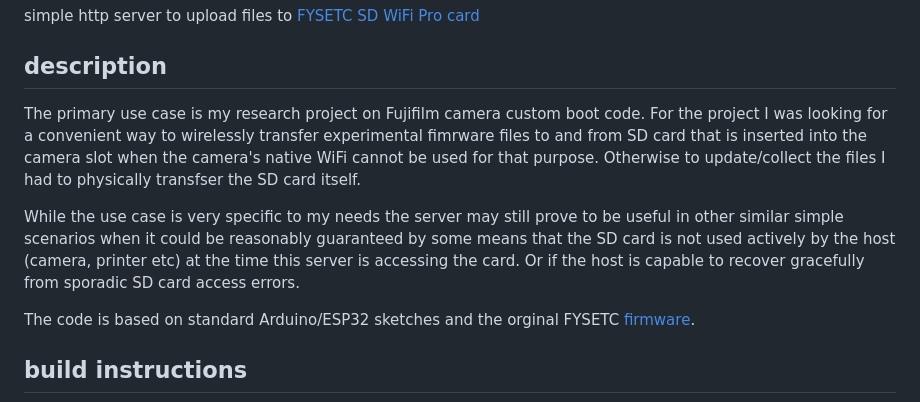
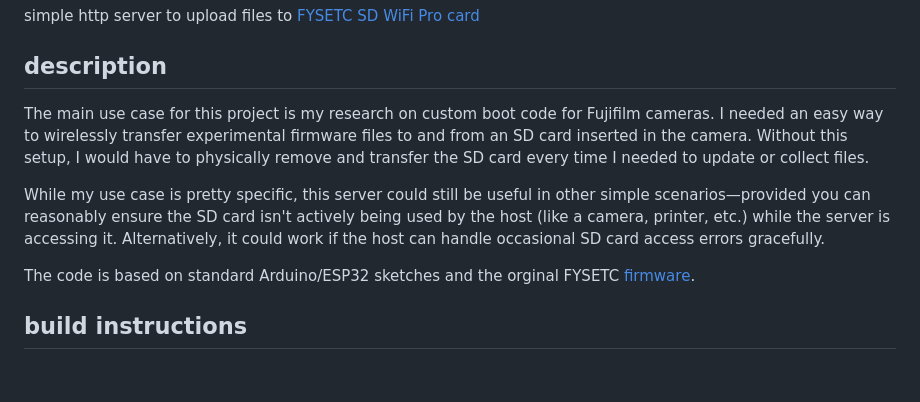
Before and after one commit to tiredboffin/sdwifi, a Markdown page: README.md, the part around the change. Rendered like a GitHub page; blank space fills up the shorter version.

```diff
--- a/README.md
+++ b/README.md
@@ -4,9 +4,9 @@ simple http server to upload files to [FYSETC SD WiFi Pro card](https://github.c
 
 ## description
 
-The primary use case is my research project on Fujifilm camera custom boot code. For the project I was looking for a convenient way to wirelessly transfer experimental fimrware files to and from SD card that is inserted into the camera slot when the camera's native WiFi cannot be used for that purpose. Otherwise to update/collect the files I had to physically transfser the SD card itself.
+The main use case for this project is my research on custom boot code for Fujifilm cameras. I needed an easy way to wirelessly transfer experimental firmware files to and from an SD card inserted in the camera. Without this setup, I would have to physically remove and transfer the SD card every time I needed to update or collect files.
 
-While the use case is very specific to my needs the server may still prove to be useful in other similar simple scenarios when it could be reasonably guaranteed by some means that the SD card is not used actively by the host (camera, printer etc) at the time this server is accessing the card. Or if the host is capable to recover gracefully from sporadic SD card access errors.
+While my use case is pretty specific, this server could still be useful in other simple scenarios—provided you can reasonably ensure the SD card isn't actively being used by the host (like a camera, printer, etc.) while the server is accessing it. Alternatively, it could work if the host can handle occasional SD card access errors gracefully.
 
 The code is based on standard Arduino/ESP32 sketches and the orginal FYSETC [firmware](https://github.com/FYSETC/SdWiFiBrowser).
 
```
